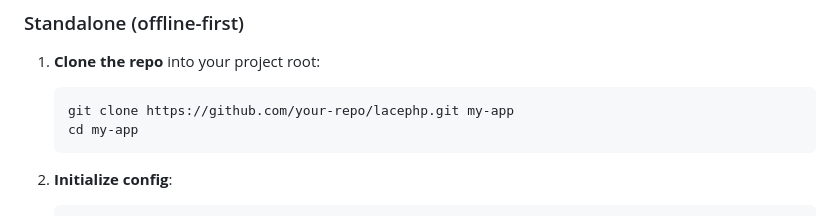
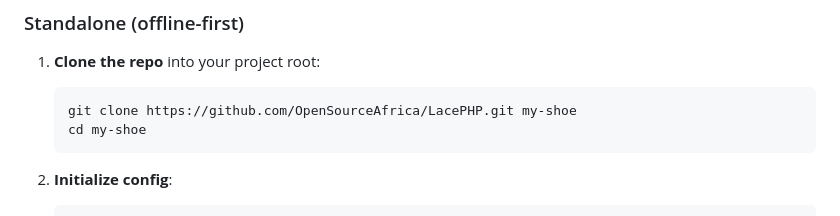
Before and after one commit to OpenSourceAfrica/LacePHP, a Markdown page: README.md, the part around the change printed below. GitHub-like rendering.

Commit message:
Made changes to Readme.md

````diff
--- a/README.md
+++ b/README.md
@@ -61,8 +61,8 @@ $app->run();
 1. **Clone the repo** into your project root:
 
    ```bash
-   git clone https://github.com/your-repo/lacephp.git my-app
-   cd my-app
+   git clone https://github.com/OpenSourceAfrica/LacePHP.git my-shoe
+   cd my-shoe
    ```
 
 2. **Initialize config**:
````
Also changed, not shown: other parts of README.md (+1 -1 lines).
